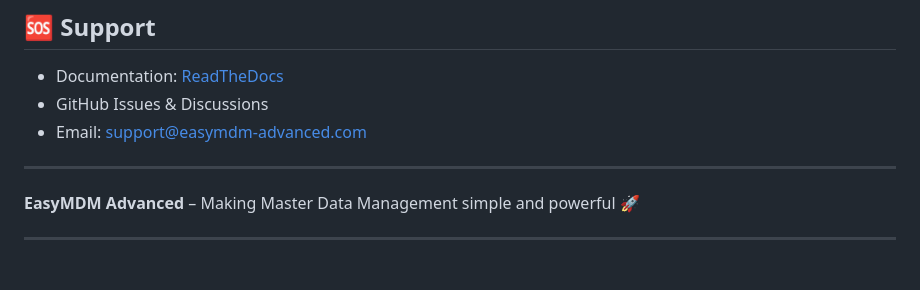
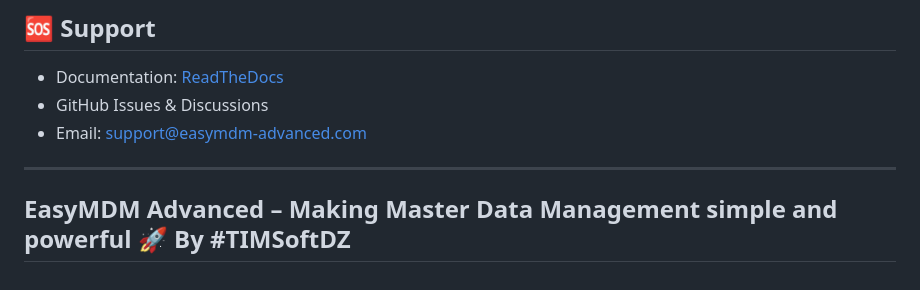
Before and after one commit to AI-Advenced/EasyMDM-Advanced, a Markdown page: README.md, the part around the change. GitHub-like rendering; blank space fills up the shorter version.

```diff
--- a/README.md
+++ b/README.md
@@ -299,5 +299,5 @@ MIT License – see LICENSE file for details.
 ---
 
 **EasyMDM Advanced** – Making Master Data Management simple and powerful 🚀
-
+By #TIMSoftDZ
 ---
```
